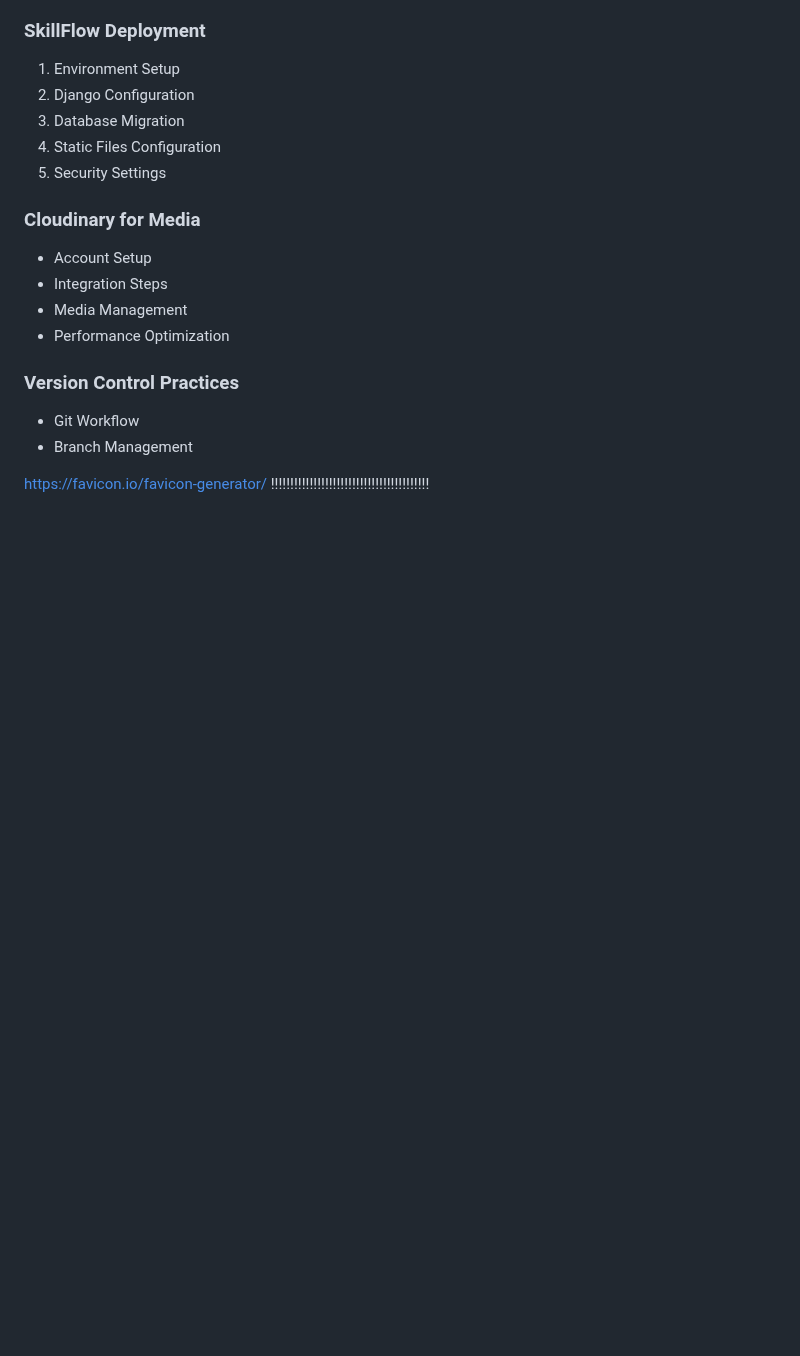
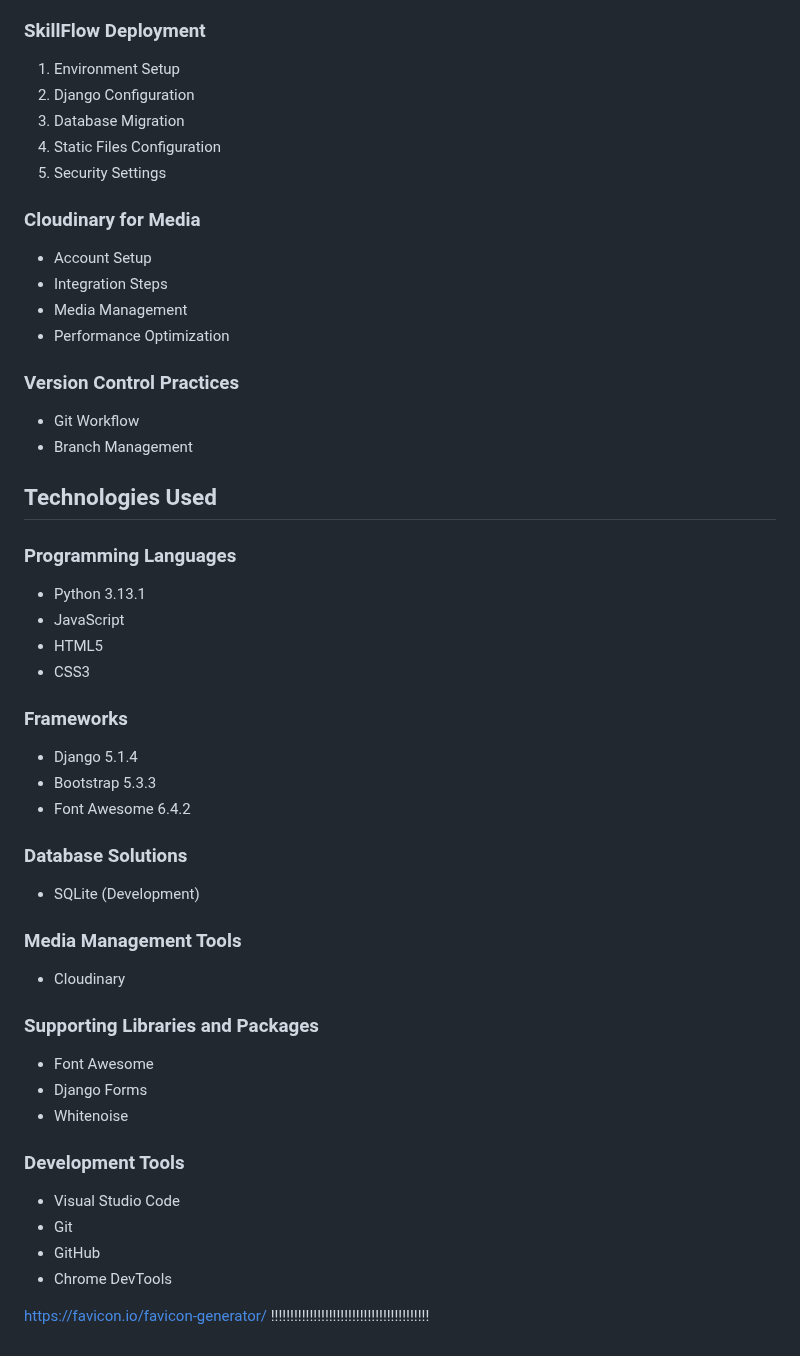
Before and after one commit to onur-CK/SkillFlow, a Markdown page: README.md, the part around the change. Rendered like a GitHub page; blank space fills up the shorter version.

Commit message:
Add changes to move the technologies used section at the bottom of the readme.md

```diff
--- a/README.md
+++ b/README.md
@@ -665,5 +665,34 @@ The deployment section is structured to provide clear instructions for:
 - Git Workflow
 - Branch Management
 
+## Technologies Used
+
+### Programming Languages
+- Python 3.13.1
+- JavaScript
+- HTML5
+- CSS3
+
+### Frameworks
+- Django 5.1.4
+- Bootstrap 5.3.3
+- Font Awesome 6.4.2
+
+### Database Solutions
+- SQLite (Development)
+
+### Media Management Tools
+- Cloudinary
+
+### Supporting Libraries and Packages
+- Font Awesome
+- Django Forms
+- Whitenoise
+
+### Development Tools
+- Visual Studio Code
+- Git
+- GitHub
+- Chrome DevTools
 
 https://favicon.io/favicon-generator/ !!!!!!!!!!!!!!!!!!!!!!!!!!!!!!!!!!!!!!!!!
```
